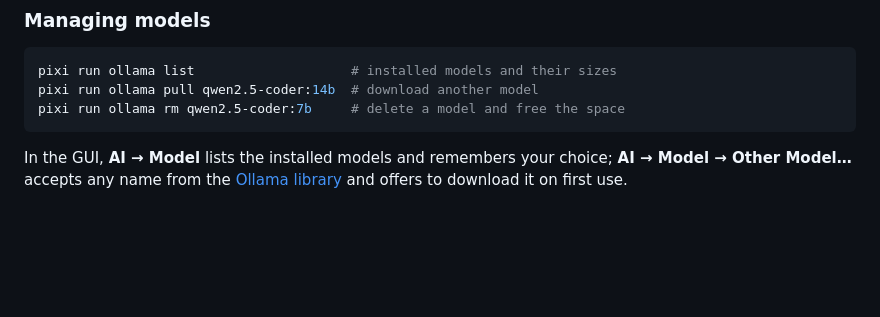
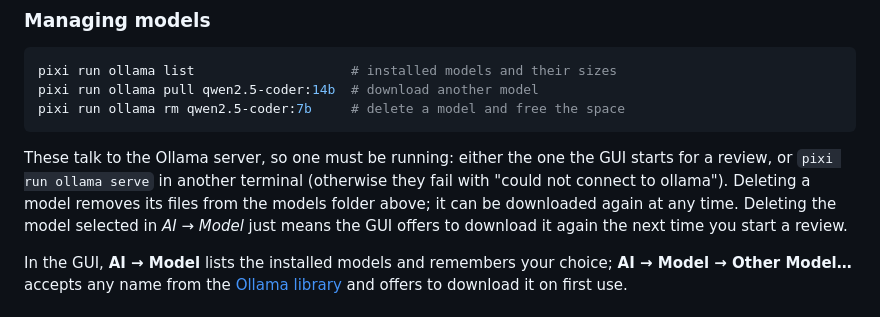
Before and after one commit to jacobwilliams/VibeFPMGUI, a Markdown page: README.md, the part around the change. GitHub-like rendering; blank space fills up the shorter version.

Commit message:
note in readme

````diff
--- a/README.md
+++ b/README.md
@@ -189,6 +189,13 @@ pixi run ollama pull qwen2.5-coder:14b  # download another model
 pixi run ollama rm qwen2.5-coder:7b     # delete a model and free the space
 ```
 
+These talk to the Ollama server, so one must be running: either the one the
+GUI starts for a review, or `pixi run ollama serve` in another terminal
+(otherwise they fail with "could not connect to ollama"). Deleting a model
+removes its files from the models folder above; it can be downloaded again
+at any time. Deleting the model selected in *AI → Model* just means the GUI
+offers to download it again the next time you start a review.
+
 In the GUI, **AI → Model** lists the installed models and remembers your
 choice; **AI → Model → Other Model…** accepts any name from the
 [Ollama library](https://ollama.com/library) and offers to download it on
````
